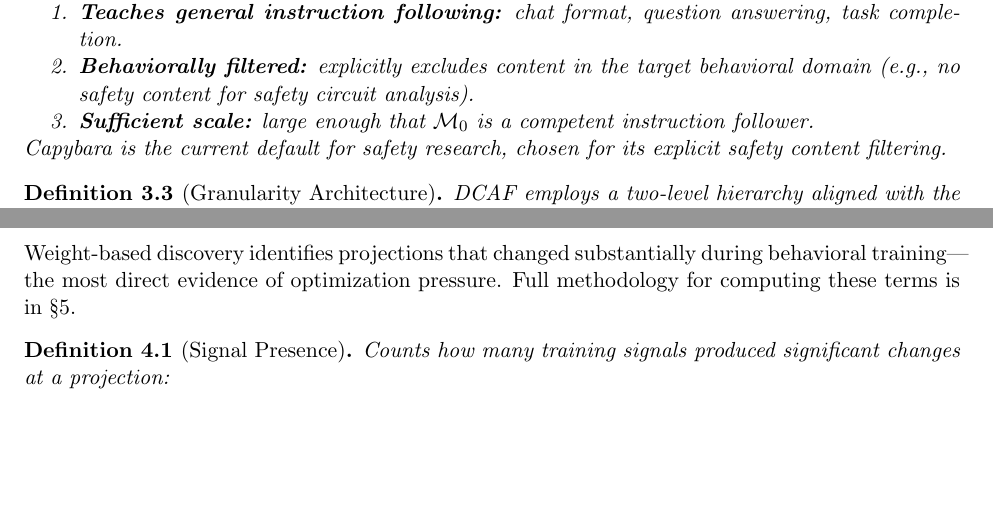
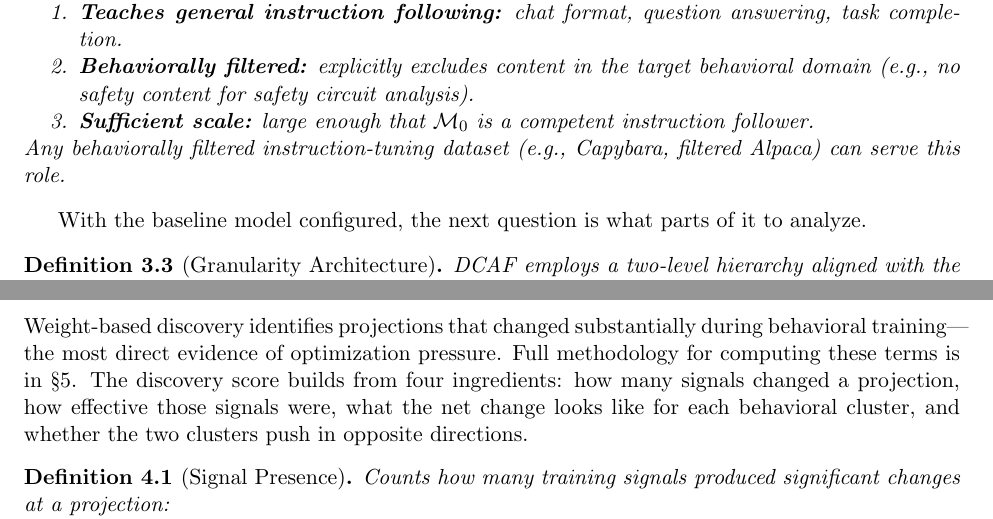
Before and after one commit to davidkny22/dcaf-public, a LaTeX paper (docs/spec.tex): two parts of pages 10 and 16 of 82, joined at a grey line, cut so that both start at the same text, the shorter picture padded with empty space. Compiled offline with pdfLaTeX.

Commit message:
docs: add prose bridges between definition clusters
- Add 10 bridging sentences across Sections 3, 4, 7, 10, 12
- Fix Capybara dataset claim (now recommendation, not default)
- 73 of 80 identified gaps were false positives (titles bridge sufficiently)
- Bridges target the real conceptual pivots: setup→method, paths→signals,
  component→projection, correlation→causation, ablation→classification

```diff
--- a/docs/spec.tex
+++ b/docs/spec.tex
@@ -203,8 +203,10 @@ When using Option B, the instruction-tuning dataset $\mathcal{D}_{\text{IT}}$ mu
 \item \textbf{Behaviorally filtered:} explicitly excludes content in the target behavioral domain (e.g., no safety content for safety circuit analysis).
 \item \textbf{Sufficient scale:} large enough that $\mathcal{M}_0$ is a competent instruction follower.
 \end{enumerate}
-Capybara is the current default for safety research, chosen for its explicit safety content filtering.
-\end{definition}
+Any behaviorally filtered instruction-tuning dataset (e.g., Capybara, filtered Alpaca) can serve this role.
+\end{definition}
+
+With the baseline model configured, the next question is what parts of it to analyze.
 
 \begin{definition}[Granularity Architecture]
 \label{def:granularity}
@@ -488,7 +496,7 @@ DCAF employs three complementary discovery paths. Each path identifies candidate
 \subsection{Path 1: Weight-Based Discovery ($\mathcal{H}_W$)}
 \label{sec:weight-discovery}
 
-Weight-based discovery identifies projections that changed substantially during behavioral training---the most direct evidence of optimization pressure. Full methodology for computing these terms is in \S\ref{sec:weight-analysis}.
+Weight-based discovery identifies projections that changed substantially during behavioral training---the most direct evidence of optimization pressure. Full methodology for computing these terms is in \S\ref{sec:weight-analysis}. The discovery score builds from four ingredients: how many signals changed a projection, how effective those signals were, what the net change looks like for each behavioral cluster, and whether the two clusters push in opposite directions.
 
 \begin{definition}[Signal Presence]
 \label{def:signal-presence}
```
Also changed, not shown: docs/spec.pdf, docs/spec.tex (16 more changed lines).
